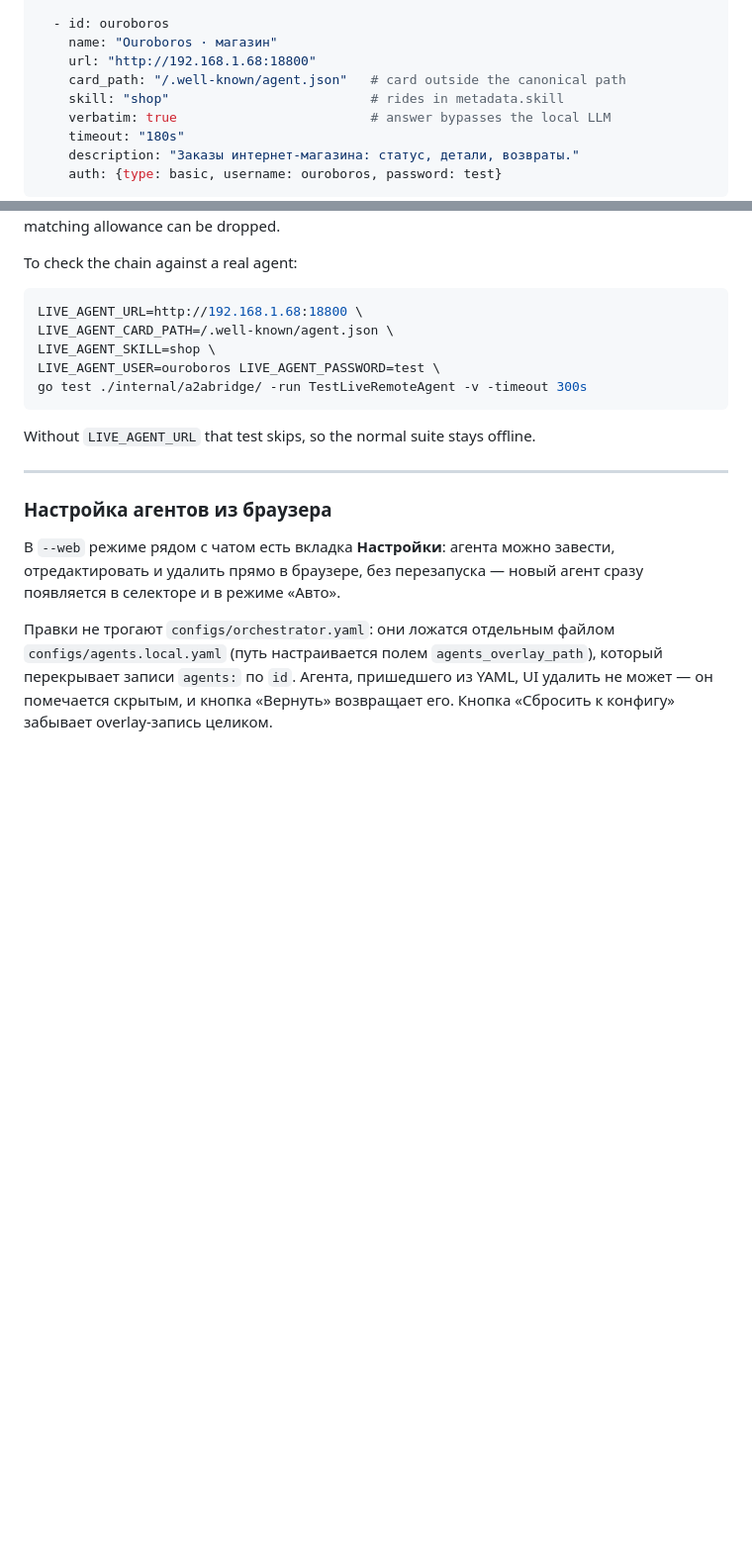
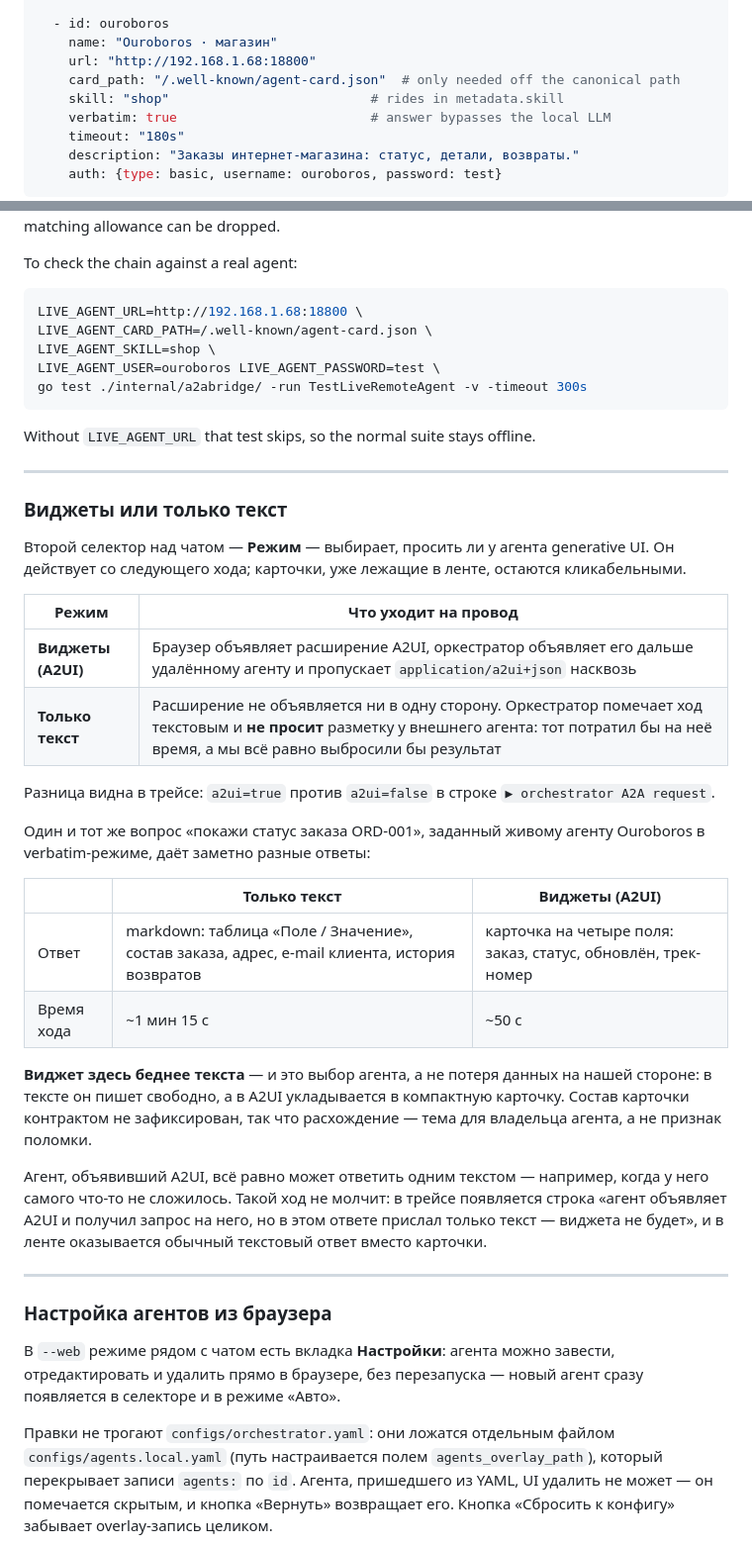
Before and after one commit to kmpavloff/agents-a2a-protocol-demo, a Markdown page: README.md, 2 parts joined by grey strips. Shown at 99% size. Rendered like a GitHub page; blank space fills up the shorter version.

Commit message:
docs: режимы «виджеты» и «только текст» на примере Ouroboros
Переключатель режима в README не описывался вовсе. Добавлен раздел: что
уходит на провод в каждом режиме (в текстовом расширение не объявляется ни
в одну сторону, и разметку у внешнего агента не просят), как это видно в
трейсе, и замеренный контраст на живом Ouroboros — текстовый ответ богаче
карточки, потому что так решает сам агент.

Заодно исправлен путь карточки Ouroboros в двух местах: /.well-known/agent.json
теперь отдаёт 404, канонический /.well-known/agent-card.json — 200. Проверено.

Co-Authored-By: Claude Opus 5 (1M context) <noreply@anthropic.com>

````diff
--- a/README.md
+++ b/README.md
@@ -292,7 +292,7 @@ agents:
   - id: ouroboros
     name: "Ouroboros · магазин"
     url: "http://192.168.1.68:18800"
-    card_path: "/.well-known/agent.json"   # card outside the canonical path
+    card_path: "/.well-known/agent-card.json"  # only needed off the canonical path
     skill: "shop"                          # rides in metadata.skill
     verbatim: true                         # answer bypasses the local LLM
     timeout: "180s"
@@ -340,13 +340,48 @@ To check the chain against a real agent:
 
 ```bash
 LIVE_AGENT_URL=http://192.168.1.68:18800 \
-LIVE_AGENT_CARD_PATH=/.well-known/agent.json \
+LIVE_AGENT_CARD_PATH=/.well-known/agent-card.json \
 LIVE_AGENT_SKILL=shop \
 LIVE_AGENT_USER=ouroboros LIVE_AGENT_PASSWORD=test \
 go test ./internal/a2abridge/ -run TestLiveRemoteAgent -v -timeout 300s
 ```
 
 Without `LIVE_AGENT_URL` that test skips, so the normal suite stays offline.
+
+---
+
+### Виджеты или только текст
+
+Второй селектор над чатом — **Режим** — выбирает, просить ли у агента
+generative UI. Он действует со следующего хода; карточки, уже лежащие в ленте,
+остаются кликабельными.
+
+| Режим | Что уходит на провод |
+|---|---|
+| **Виджеты (A2UI)** | Браузер объявляет расширение A2UI, оркестратор объявляет его дальше удалённому агенту и пропускает `application/a2ui+json` насквозь |
+| **Только текст** | Расширение не объявляется ни в одну сторону. Оркестратор помечает ход текстовым и **не просит** разметку у внешнего агента: тот потратил бы на неё время, а мы всё равно выбросили бы результат |
+
+Разница видна в трейсе: `a2ui=true` против `a2ui=false` в строке
+`▶ orchestrator A2A request`.
+
+Один и тот же вопрос «покажи статус заказа ORD-001», заданный живому агенту
+Ouroboros в verbatim-режиме, даёт заметно разные ответы:
+
+| | Только текст | Виджеты (A2UI) |
+|---|---|---|
+| Ответ | markdown: таблица «Поле / Значение», состав заказа, адрес, e-mail клиента, история возвратов | карточка на четыре поля: заказ, статус, обновлён, трек-номер |
+| Время хода | ~1 мин 15 с | ~50 с |
+
+**Виджет здесь беднее текста** — и это выбор агента, а не потеря данных на нашей
+стороне: в тексте он пишет свободно, а в A2UI укладывается в компактную
+карточку. Состав карточки контрактом не зафиксирован, так что расхождение —
+тема для владельца агента, а не признак поломки.
+
+Агент, объявивший A2UI, всё равно может ответить одним текстом — например, когда
+у него самого что-то не сложилось. Такой ход не молчит: в трейсе появляется
+строка «агент объявляет A2UI и получил запрос на него, но в этом ответе прислал
+только текст — виджета не будет», и в ленте оказывается обычный текстовый ответ
+вместо карточки.
 
 ---
 
````
